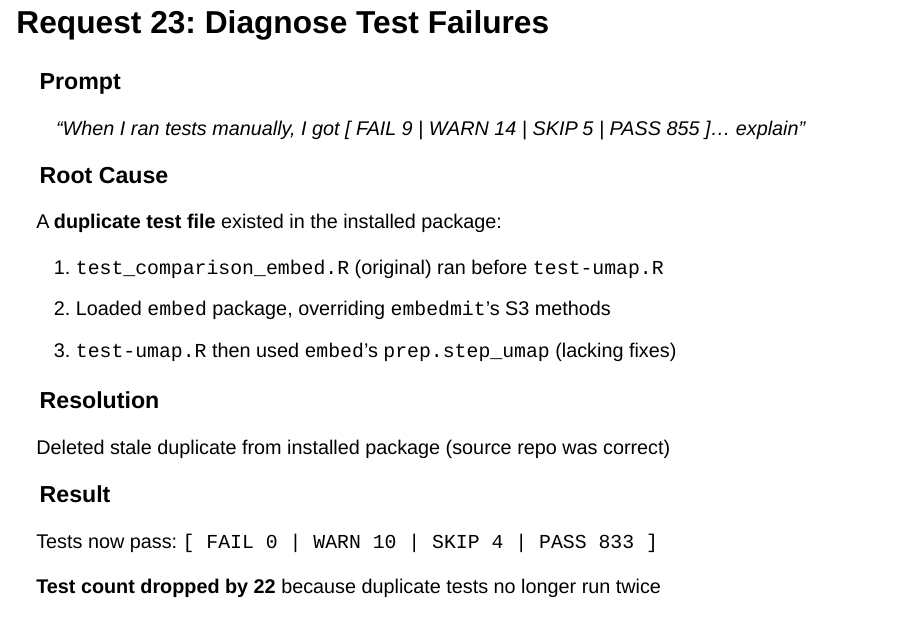
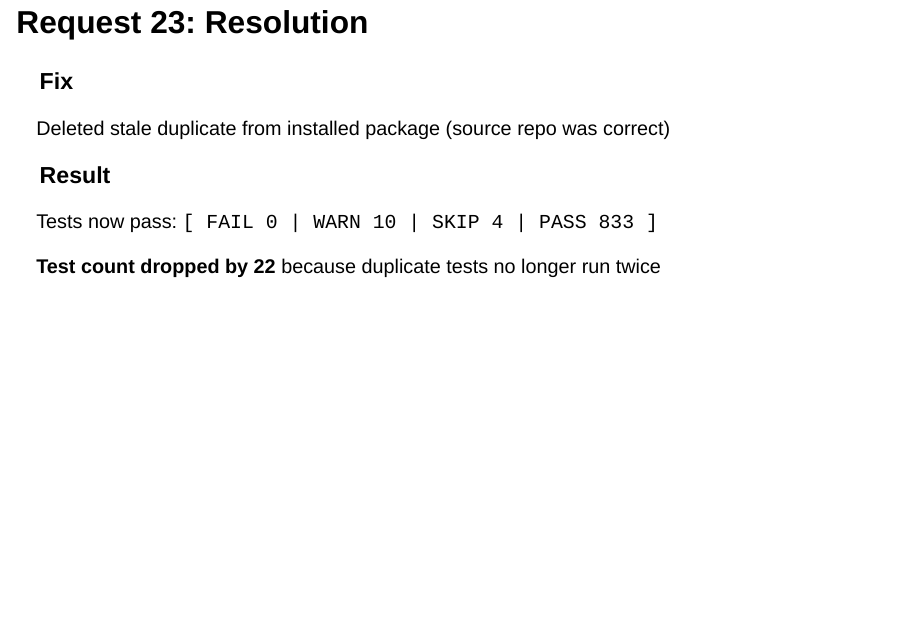
Before and after one commit to rmsharp/embedmit, a Quarto document (inst/extdata/presentation/embed-refactoring-presentation.qmd): page 47 of 54 before the commit and page 48 of 54 after it. Rendered offline with R 4.5, knitr and Pandoc in place of Quarto, with nearby package versions; drawn as Slidy slides in place of the format the file asks for.

Commit message:
Split Request 23 slide into two slides
Co-Authored-By: Claude Opus 4.5 <noreply@anthropic.com>

```diff
--- a/inst/extdata/presentation/embed-refactoring-presentation.qmd
+++ b/inst/extdata/presentation/embed-refactoring-presentation.qmd
@@ -732,7 +732,11 @@ A **duplicate test file** existed in the installed package:
 2. Loaded `embed` package, overriding `embedmit`'s S3 methods
 3. `test-umap.R` then used `embed`'s `prep.step_umap` (lacking fixes)
 
-### Resolution
+---
+
+## Request 23: Resolution
+
+### Fix
 Deleted stale duplicate from installed package (source repo was correct)
 
 ### Result
```
Also changed, not shown: inst/extdata/presentation/embed-refactoring-presentation.html.
